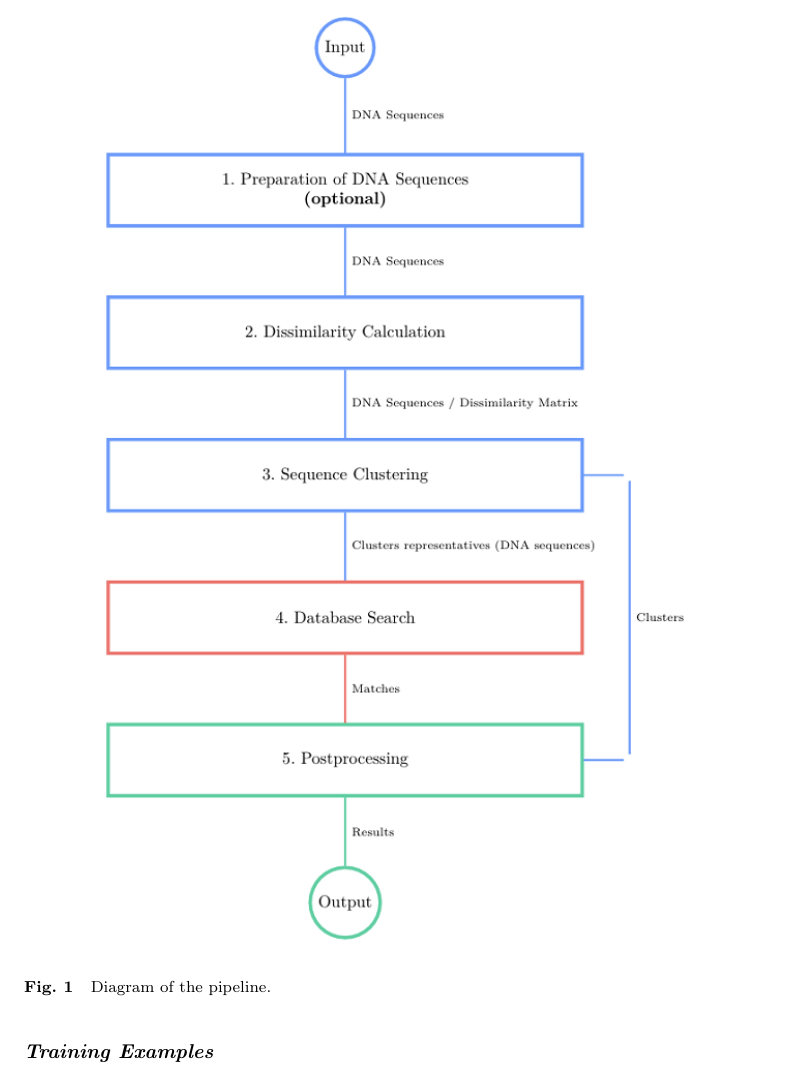
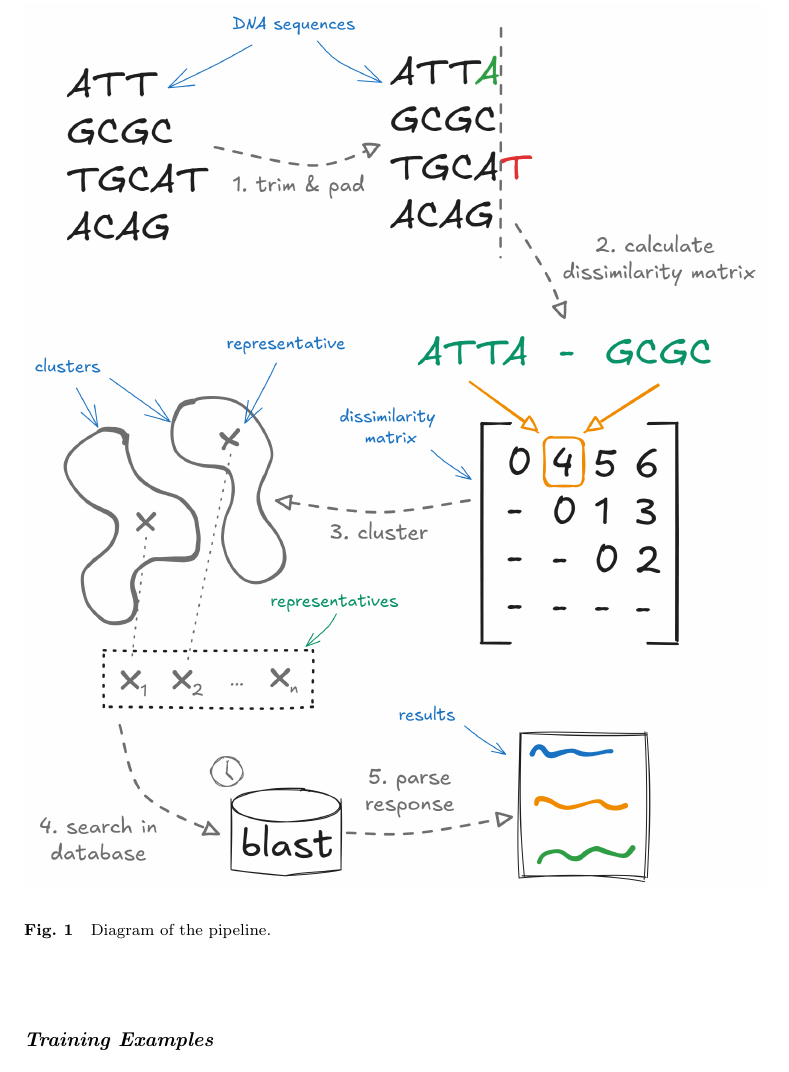
Before and after one commit to pfgryz/exquisitor, a LaTeX paper (article/main.tex): part of page 5 of 18, cut so that both start at the same text. Compiled offline with pdfLaTeX.

Commit message:
article: change pipeline image

```diff
--- a/article/main.tex
+++ b/article/main.tex
@@ -161,7 +161,7 @@
 
         \begin{figure}[!htb]
             \begin{center}
-                \includegraphics[width=0.8\textwidth]{picture_pipeline.png}
+                \includegraphics[width=1.0\textwidth]{picture_pipeline.png}
             \end{center}
             \caption{
                 Diagram of the pipeline.
```
Also changed, not shown: article/picture_pipeline.png, article/picture_pipeline_schematic.png (added).
